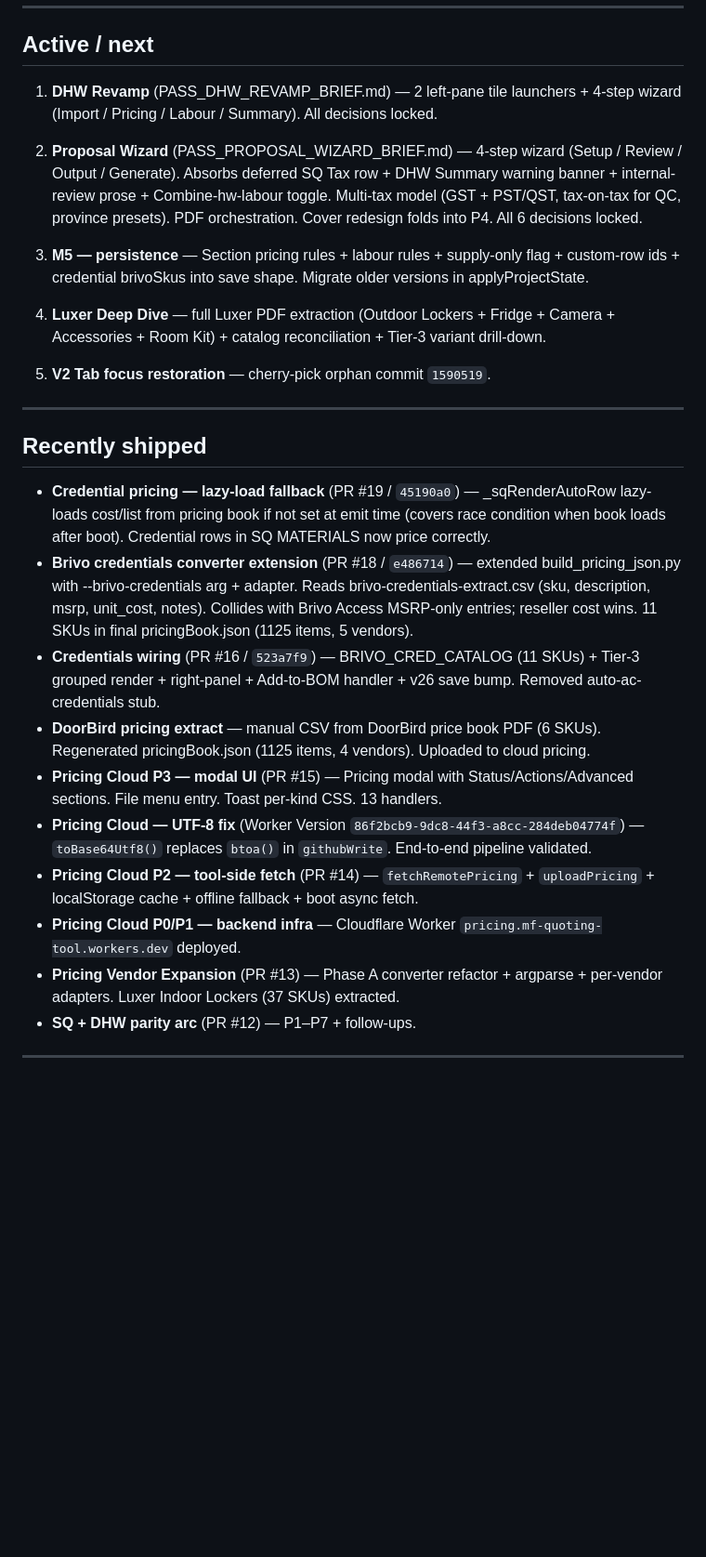
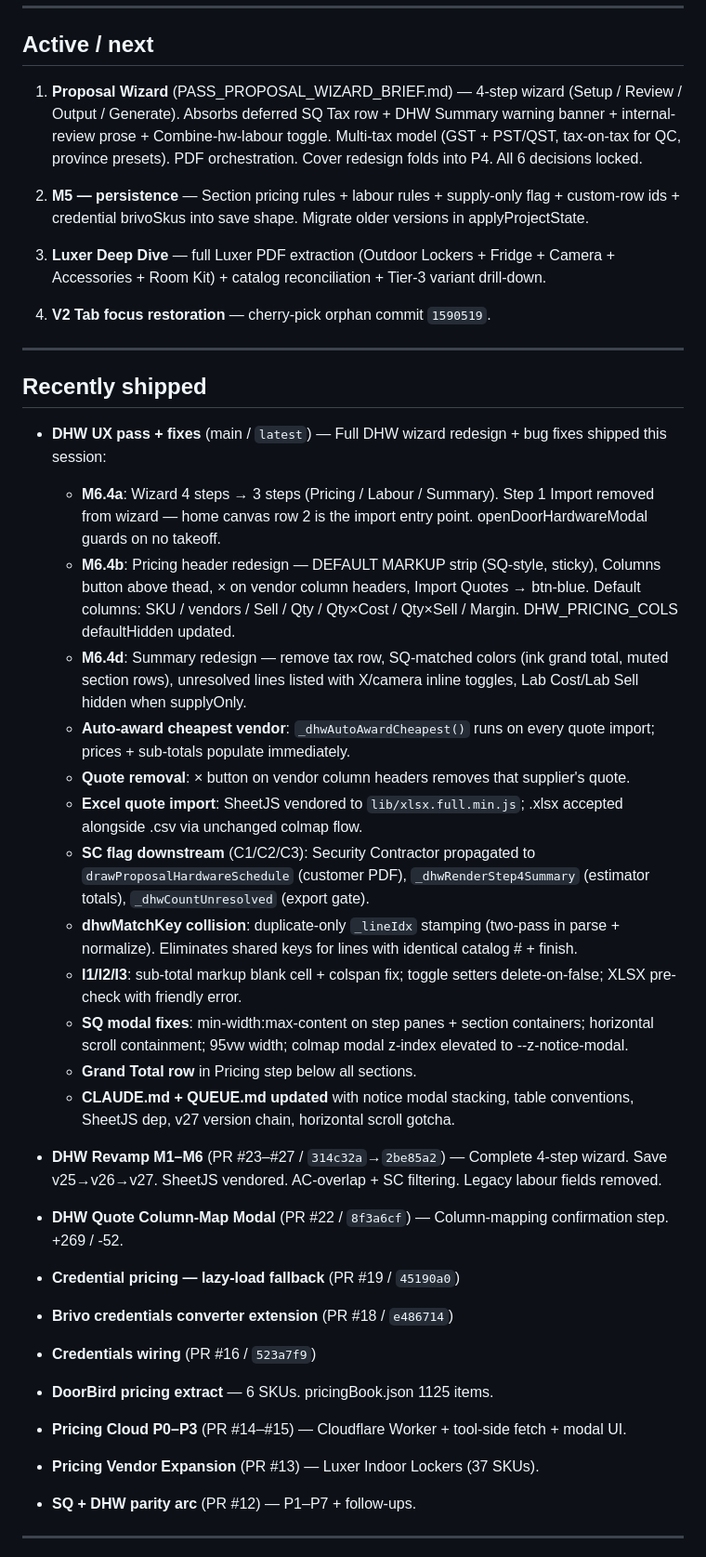
Before and after one commit to larsjohnston/surveillance-markup, a Markdown page: QUEUE.md, the part around one of its changes. Shown at 93% size. Drawn GitHub-style; blank space fills up the shorter version.

Commit message:
QUEUE.md: DHW Revamp pass closed; record this session's UX + fixes in shipped; defer M6.4c Sell override + awarded-column highlight.
DHW Revamp is no longer Active/next — full arc (M5/M6/M6.1/M6.2/M6.3/M6.4a/M6.4b/M6.4d + fixes + grand total + SC propagation + dhwMatchKey collision + SheetJS vendor + quote removal + auto-award + supplyOnly column gating) consolidated into a single "DHW UX pass + fixes" Recently-shipped entry. Active queue collapses 5 → 4 items (Proposal Wizard moves to #1). Adds a "DHW Pricing — remaining M6.4 items (deferred)" backlog section for M6.4c Sell override + awarded-vendor column highlight.

Co-Authored-By: Claude Opus 4.7 (1M context) <noreply@anthropic.com>

```diff
--- a/QUEUE.md
+++ b/QUEUE.md
@@ -6,29 +6,42 @@ Canonical work queue for Smart Building Markup & Quoting Tool. Manually maintain
 
 ## Active / next
 
-1. **DHW Revamp** (PASS_DHW_REVAMP_BRIEF.md) — 2 left-pane tile launchers + 4-step wizard (Import / Pricing / Labour / Summary). All decisions locked.
+1. **Proposal Wizard** (PASS_PROPOSAL_WIZARD_BRIEF.md) — 4-step wizard (Setup / Review / Output / Generate). Absorbs deferred SQ Tax row + DHW Summary warning banner + internal-review prose + Combine-hw-labour toggle. Multi-tax model (GST + PST/QST, tax-on-tax for QC, province presets). PDF orchestration. Cover redesign folds into P4. All 6 decisions locked.
 
-2. **Proposal Wizard** (PASS_PROPOSAL_WIZARD_BRIEF.md) — 4-step wizard (Setup / Review / Output / Generate). Absorbs deferred SQ Tax row + DHW Summary warning banner + internal-review prose + Combine-hw-labour toggle. Multi-tax model (GST + PST/QST, tax-on-tax for QC, province presets). PDF orchestration. Cover redesign folds into P4. All 6 decisions locked.
+2. **M5 — persistence** — Section pricing rules + labour rules + supply-only flag + custom-row ids + credential brivoSkus into save shape. Migrate older versions in applyProjectState.
 
-3. **M5 — persistence** — Section pricing rules + labour rules + supply-only flag + custom-row ids + credential brivoSkus into save shape. Migrate older versions in applyProjectState.
+3. **Luxer Deep Dive** — full Luxer PDF extraction (Outdoor Lockers + Fridge + Camera + Accessories + Room Kit) + catalog reconciliation + Tier-3 variant drill-down.
 
-4. **Luxer Deep Dive** — full Luxer PDF extraction (Outdoor Lockers + Fridge + Camera + Accessories + Room Kit) + catalog reconciliation + Tier-3 variant drill-down.
-
-5. **V2 Tab focus restoration** — cherry-pick orphan commit `1590519`.
+4. **V2 Tab focus restoration** — cherry-pick orphan commit `1590519`.
 
 ---
 
 ## Recently shipped
 
-- **Credential pricing — lazy-load fallback** (PR #19 / `45190a0`) — _sqRenderAutoRow lazy-loads cost/list from pricing book if not set at emit time (covers race condition when book loads after boot). Credential rows in SQ MATERIALS now price correctly.
-- **Brivo credentials converter extension** (PR #18 / `e486714`) — extended build_pricing_json.py with --brivo-credentials arg + adapter. Reads brivo-credentials-extract.csv (sku, description, msrp, unit_cost, notes). Collides with Brivo Access MSRP-only entries; reseller cost wins. 11 SKUs in final pricingBook.json (1125 items, 5 vendors).
-- **Credentials wiring** (PR #16 / `523a7f9`) — BRIVO_CRED_CATALOG (11 SKUs) + Tier-3 grouped render + right-panel + Add-to-BOM handler + v26 save bump. Removed auto-ac-credentials stub.
-- **DoorBird pricing extract** — manual CSV from DoorBird price book PDF (6 SKUs). Regenerated pricingBook.json (1125 items, 4 vendors). Uploaded to cloud pricing.
-- **Pricing Cloud P3 — modal UI** (PR #15) — Pricing modal with Status/Actions/Advanced sections. File menu entry. Toast per-kind CSS. 13 handlers.
-- **Pricing Cloud — UTF-8 fix** (Worker Version `86f2bcb9-9dc8-44f3-a8cc-284deb04774f`) — `toBase64Utf8()` replaces `btoa()` in `githubWrite`. End-to-end pipeline validated.
-- **Pricing Cloud P2 — tool-side fetch** (PR #14) — `fetchRemotePricing` + `uploadPricing` + localStorage cache + offline fallback + boot async fetch.
-- **Pricing Cloud P0/P1 — backend infra** — Cloudflare Worker `pricing.mf-quoting-tool.workers.dev` deployed.
-- **Pricing Vendor Expansion** (PR #13) — Phase A converter refactor + argparse + per-vendor adapters. Luxer Indoor Lockers (37 SKUs) extracted.
+- **DHW UX pass + fixes** (main / `latest`) — Full DHW wizard redesign + bug fixes shipped this session:
+  - **M6.4a**: Wizard 4 steps → 3 steps (Pricing / Labour / Summary). Step 1 Import removed from wizard — home canvas row 2 is the import entry point. openDoorHardwareModal guards on no takeoff.
+  - **M6.4b**: Pricing header redesign — DEFAULT MARKUP strip (SQ-style, sticky), Columns button above thead, × on vendor column headers, Import Quotes → btn-blue. Default columns: SKU / vendors / Sell / Qty / Qty×Cost / Qty×Sell / Margin. DHW_PRICING_COLS defaultHidden updated.
+  - **M6.4d**: Summary redesign — remove tax row, SQ-matched colors (ink grand total, muted section rows), unresolved lines listed with X/camera inline toggles, Lab Cost/Lab Sell hidden when supplyOnly.
+  - **Auto-award cheapest vendor**: `_dhwAutoAwardCheapest()` runs on every quote import; prices + sub-totals populate immediately.
+  - **Quote removal**: × button on vendor column headers removes that supplier's quote.
+  - **Excel quote import**: SheetJS vendored to `lib/xlsx.full.min.js`; .xlsx accepted alongside .csv via unchanged colmap flow.
+  - **SC flag downstream** (C1/C2/C3): Security Contractor propagated to `drawProposalHardwareSchedule` (customer PDF), `_dhwRenderStep4Summary` (estimator totals), `_dhwCountUnresolved` (export gate).
+  - **dhwMatchKey collision**: duplicate-only `_lineIdx` stamping (two-pass in parse + normalize). Eliminates shared keys for lines with identical catalog # + finish.
+  - **I1/I2/I3**: sub-total markup blank cell + colspan fix; toggle setters delete-on-false; XLSX pre-check with friendly error.
+  - **SQ modal fixes**: min-width:max-content on step panes + section containers; horizontal scroll containment; 95vw width; colmap modal z-index elevated to --z-notice-modal.
+  - **Grand Total row** in Pricing step below all sections.
+  - **CLAUDE.md + QUEUE.md updated** with notice modal stacking, table conventions, SheetJS dep, v27 version chain, horizontal scroll gotcha.
+
+- **DHW Revamp M1–M6** (PR #23–#27 / `314c32a`→`2be85a2`) — Complete 4-step wizard. Save v25→v26→v27. SheetJS vendored. AC-overlap + SC filtering. Legacy labour fields removed.
+
+- **DHW Quote Column-Map Modal** (PR #22 / `8f3a6cf`) — Column-mapping confirmation step. +269 / -52.
+
+- **Credential pricing — lazy-load fallback** (PR #19 / `45190a0`)
+- **Brivo credentials converter extension** (PR #18 / `e486714`)
+- **Credentials wiring** (PR #16 / `523a7f9`)
+- **DoorBird pricing extract** — 6 SKUs. pricingBook.json 1125 items.
+- **Pricing Cloud P0–P3** (PR #14–#15) — Cloudflare Worker + tool-side fetch + modal UI.
+- **Pricing Vendor Expansion** (PR #13) — Luxer Indoor Lockers (37 SKUs).
 - **SQ + DHW parity arc** (PR #12) — P1–P7 + follow-ups.
 
 ---
```
Also changed, not shown: other parts of QUEUE.md (+4 -0 lines).
